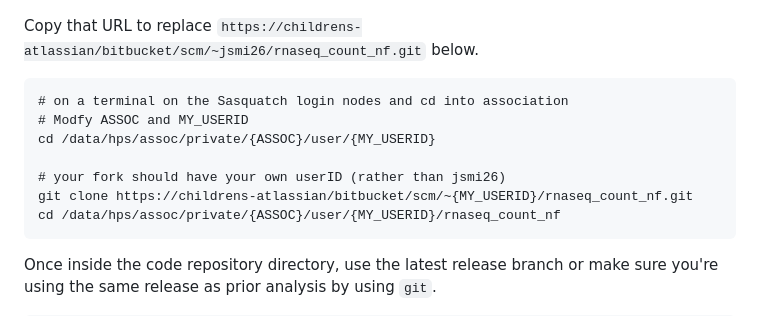
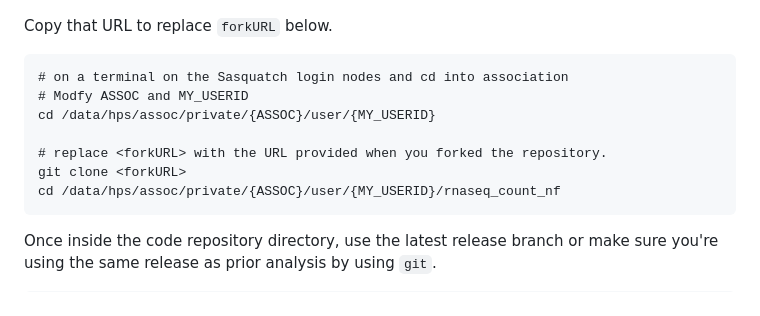
Before and after one commit to RSC-RP/rnaseq_count_nf, a Markdown page: README.md, the part around one of its changes. Drawn GitHub-style.

Commit message:
changed bitbucket links to correct repository

````diff
--- a/README.md
+++ b/README.md
@@ -33,15 +33,15 @@ See the image below for where you can find the correct URL on your forked bitbuc
 ![](images/bitbucket_clone.png)
 
 
-Copy that URL to replace `https://childrens-atlassian/bitbucket/scm/~jsmi26/rnaseq_count_nf.git` below.
+Copy that URL to replace `forkURL` below.
 
 ```
 # on a terminal on the Sasquatch login nodes and cd into association
 # Modfy ASSOC and MY_USERID
 cd /data/hps/assoc/private/{ASSOC}/user/{MY_USERID}
 
-# your fork should have your own userID (rather than jsmi26)
-git clone https://childrens-atlassian/bitbucket/scm/~{MY_USERID}/rnaseq_count_nf.git
+# replace <forkURL> with the URL provided when you forked the repository.
+git clone <forkURL>
 cd /data/hps/assoc/private/{ASSOC}/user/{MY_USERID}/rnaseq_count_nf
 ```
 
````
Also changed, not shown: other parts of README.md (+2 -2 lines).
